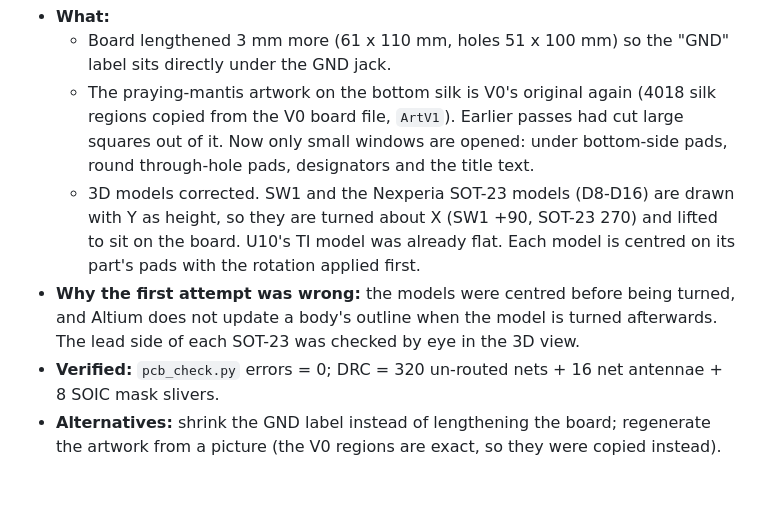
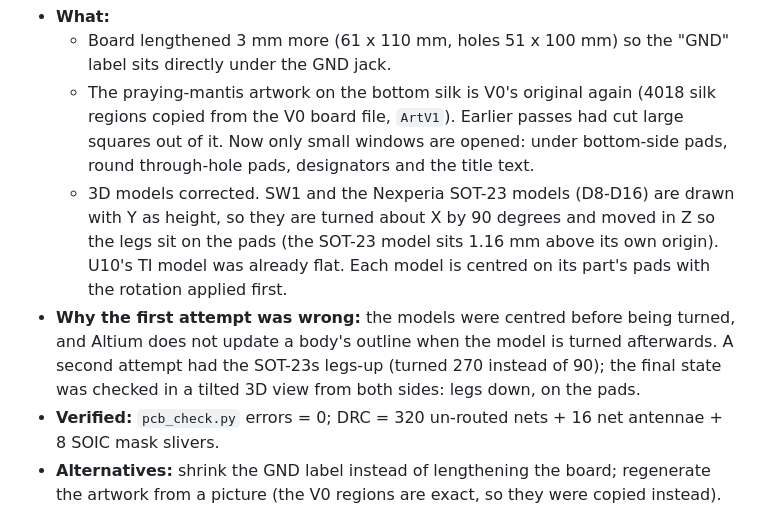
Before and after one commit to bjornhbengtsson/squid-debugger, a Markdown page: design/V1_CHANGELOG.md, the part around the change. Rendered like a GitHub page; blank space fills up the shorter version.

Commit message:
PCB: SOT-23 3D models right side up (turned 90 about X, legs on pads)
Co-Authored-By: Claude Fable 5.2 <noreply@anthropic.com>

```diff
--- a/design/V1_CHANGELOG.md
+++ b/design/V1_CHANGELOG.md
@@ -389,10 +389,11 @@ Numbers are backed by `tools/calc_v1.py` and the datasheets cited in `V1_PLAN.md
     file, `ArtV1`). Earlier passes had cut large squares out of it. Now only small windows are opened: under
     bottom-side pads, round through-hole pads, designators and the title text.
   - 3D models corrected. SW1 and the Nexperia SOT-23 models (D8-D16) are drawn with Y as height, so they are turned
-    about X (SW1 +90, SOT-23 270) and lifted to sit on the board. U10's TI model was already flat. Each model is
+    about X by 90 degrees and moved in Z so the legs sit on the pads (the SOT-23 model sits 1.16 mm above its own origin). U10's TI model was already flat. Each model is
     centred on its part's pads with the rotation applied first.
 - **Why the first attempt was wrong:** the models were centred before being turned, and Altium does not update a
-  body's outline when the model is turned afterwards. The lead side of each SOT-23 was checked by eye in the 3D view.
+  body's outline when the model is turned afterwards. A second attempt had the SOT-23s legs-up (turned 270 instead of 90);
+  the final state was checked in a tilted 3D view from both sides: legs down, on the pads.
 - **Verified:** `pcb_check.py` errors = 0; DRC = 320 un-routed nets + 16 net antennae + 8 SOIC mask slivers.
 - **Alternatives:** shrink the GND label instead of lengthening the board; regenerate the artwork from a picture
   (the V0 regions are exact, so they were copied instead).
```
Also changed, not shown: design/V1_placement.png, 4 other files.
